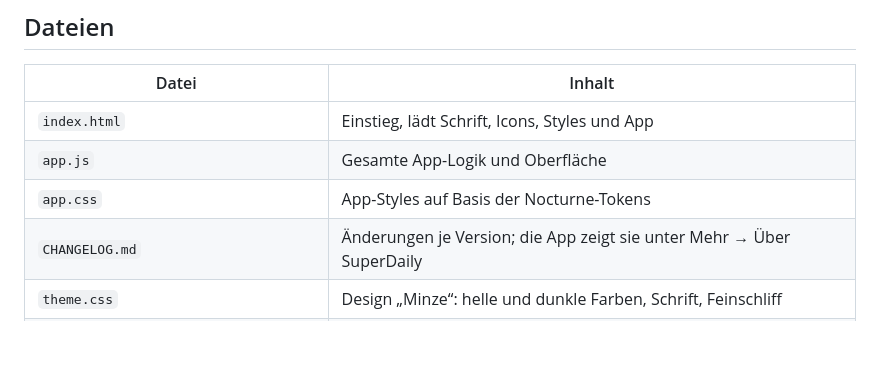
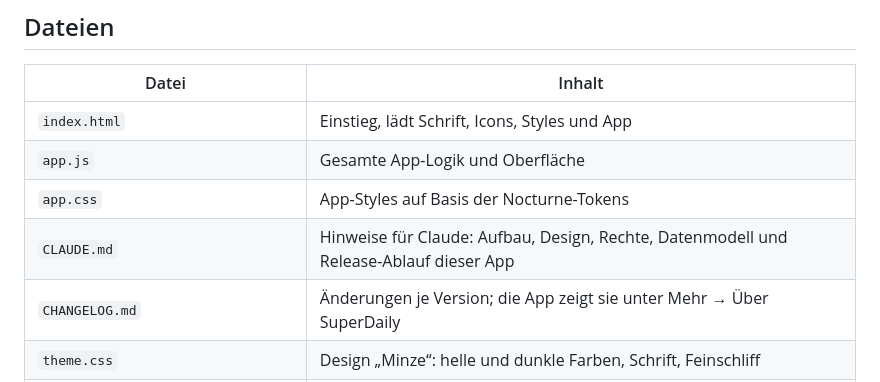
Before and after one commit to Simcha86/SuperDaily, a Markdown page: README.md, the part around the change. GitHub-like rendering; blank space fills up the shorter version.

```diff
--- a/README.md
+++ b/README.md
@@ -80,6 +80,7 @@ Steht in `firebase-config.js` eine `measurementId` (nur vorhanden, wenn Analytic
 | `index.html` | Einstieg, lädt Schrift, Icons, Styles und App |
 | `app.js` | Gesamte App-Logik und Oberfläche |
 | `app.css` | App-Styles auf Basis der Nocturne-Tokens |
+| `CLAUDE.md` | Hinweise für Claude: Aufbau, Design, Rechte, Datenmodell und Release-Ablauf dieser App |
 | `CHANGELOG.md` | Änderungen je Version; die App zeigt sie unter Mehr → Über SuperDaily |
 | `theme.css` | Design „Minze“: helle und dunkle Farben, Schrift, Feinschliff |
 | `nocturne.css` | Nocturne-Designsystem (Farben, Schrift, Abstände) |
```
Also changed, not shown: CLAUDE.md (added, +75 -0 lines).
